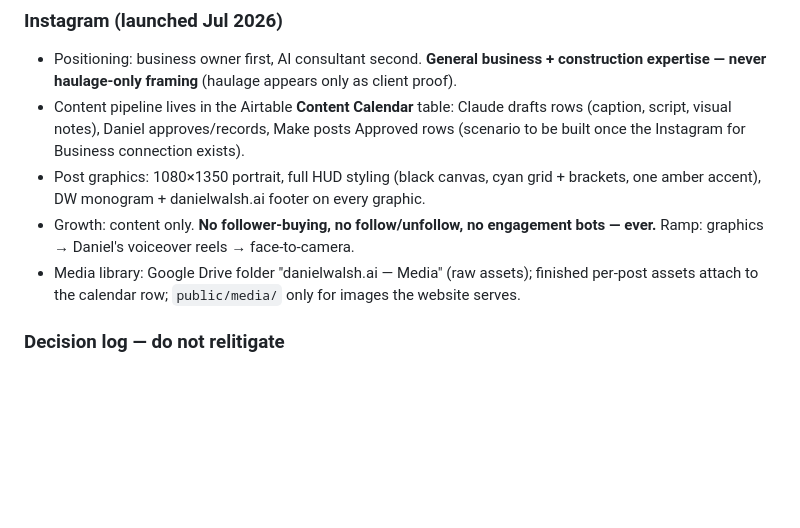
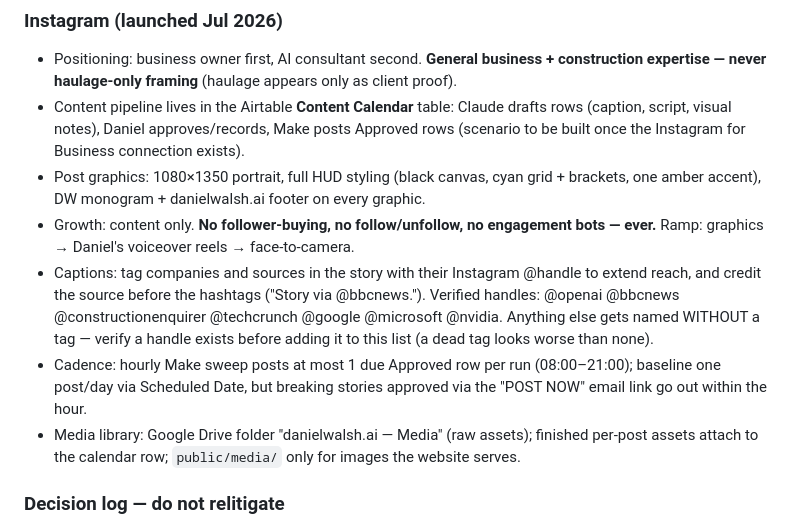
Before and after one commit to danielwalsh-ai/danielwalsh.ai, a Markdown page: CLAUDE.md, the part around the change. GitHub-like rendering; blank space fills up the shorter version.

Commit message:
Brand doc: IG caption tagging rules and posting cadence
Co-Authored-By: Claude Fable 5 <noreply@anthropic.com>

```diff
--- a/CLAUDE.md
+++ b/CLAUDE.md
@@ -46,6 +46,8 @@ Professional AI consultancy site for Daniel Walsh (KF Ltd, trading as danielwals
 - Content pipeline lives in the Airtable **Content Calendar** table: Claude drafts rows (caption, script, visual notes), Daniel approves/records, Make posts Approved rows (scenario to be built once the Instagram for Business connection exists).
 - Post graphics: 1080×1350 portrait, full HUD styling (black canvas, cyan grid + brackets, one amber accent), DW monogram + danielwalsh.ai footer on every graphic.
 - Growth: content only. **No follower-buying, no follow/unfollow, no engagement bots — ever.** Ramp: graphics → Daniel's voiceover reels → face-to-camera.
+- Captions: tag companies and sources in the story with their Instagram @handle to extend reach, and credit the source before the hashtags ("Story via @bbcnews."). Verified handles: @openai @bbcnews @constructionenquirer @techcrunch @google @microsoft @nvidia. Anything else gets named WITHOUT a tag — verify a handle exists before adding it to this list (a dead tag looks worse than none).
+- Cadence: hourly Make sweep posts at most 1 due Approved row per run (08:00–21:00); baseline one post/day via Scheduled Date, but breaking stories approved via the "POST NOW" email link go out within the hour.
 - Media library: Google Drive folder "danielwalsh.ai — Media" (raw assets); finished per-post assets attach to the calendar row; `public/media/` only for images the website serves.
 
 ### Decision log — do not relitigate
```
